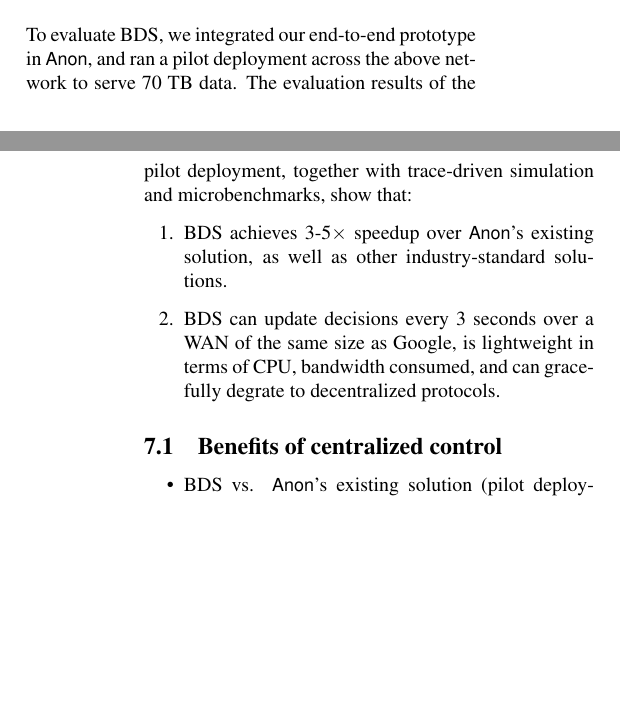
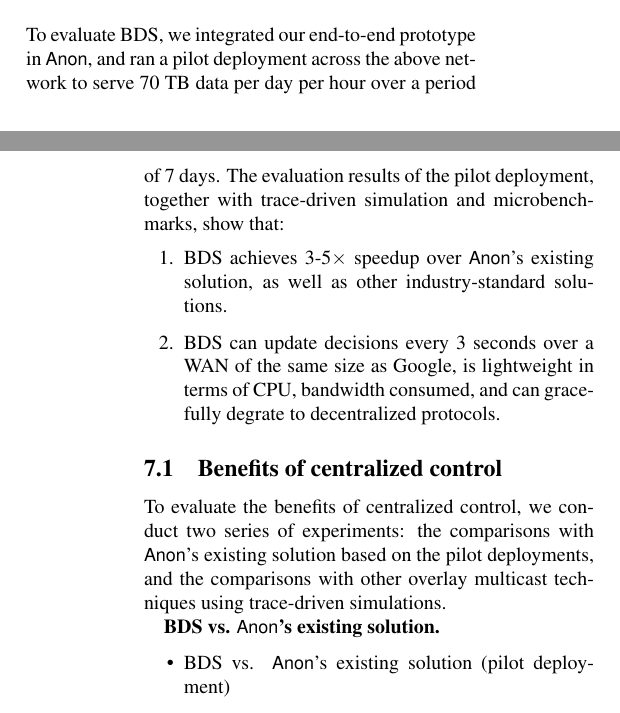
Before and after one commit to zycsmile/BDS, a LaTeX paper (main-BDS.tex, which reads eval.tex): two parts of the columns of pages 6 and 7 of 9, joined at a grey line, cut so that both start at the same text, the shorter picture padded with empty space. Compiled offline with pdfLaTeX; a LaTeX package or settings file that is missing is left out.

Commit message:
Update Sec 7
Add two figs

```diff
--- a/eval.tex
+++ b/eval.tex
@@ -1,7 +1,7 @@
 \section{Evaluation}
 \label{sec:evaluation}
 
-To evaluate \name, we integrated our end-to-end prototype in \company, and ran a pilot deployment across the above network to serve 70 TB data.
+To evaluate \name, we integrated our end-to-end prototype in \company, and ran a pilot deployment across the above network to serve 70 TB data per day per hour  over a period of 7 days.
 The evaluation results of the pilot deployment, together with trace-driven simulation and microbenchmarks, show that:
 \begin{enumerate}
 \item \name achieves 3-5$\times$ speedup over \company's existing solution, as well as other industry-standard solutions.
@@ -10,6 +10,13 @@ The evaluation results of the pilot deployment, together with trace-driven simul
 
 \subsection{Benefits of centralized control}
 \label{subsec:evaluation:centralized}
+
+To evaluate the benefits of centralized control, we conduct two series of experiments: the comparisons with \company's existing solution based on the pilot deployments, and the comparisons with other overlay multicast techniques using trace-driven simulations.
+
+\textbf{\name vs. \company's existing solution.}
+
+
+
 
 \begin{itemize}
 \item \name vs. \company's existing solution (pilot deployment)
```
Also changed, not shown: images/BDSvsAnon_overall.eps (added), images/BDSvsAnon_time.eps (added).
